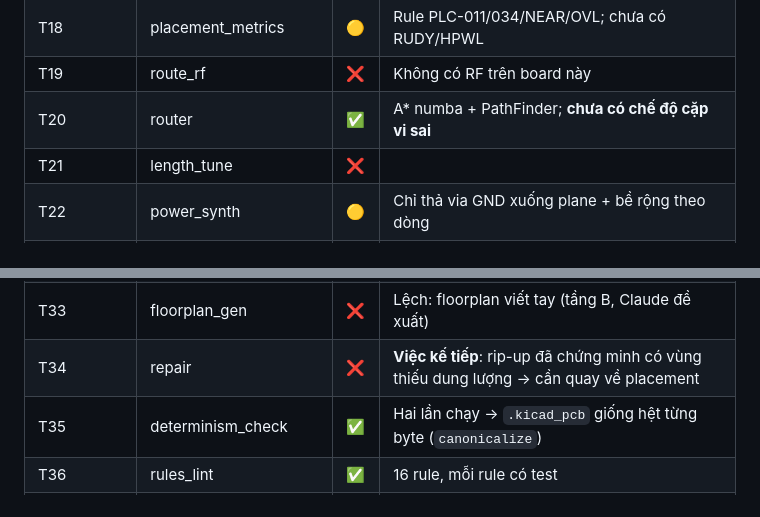
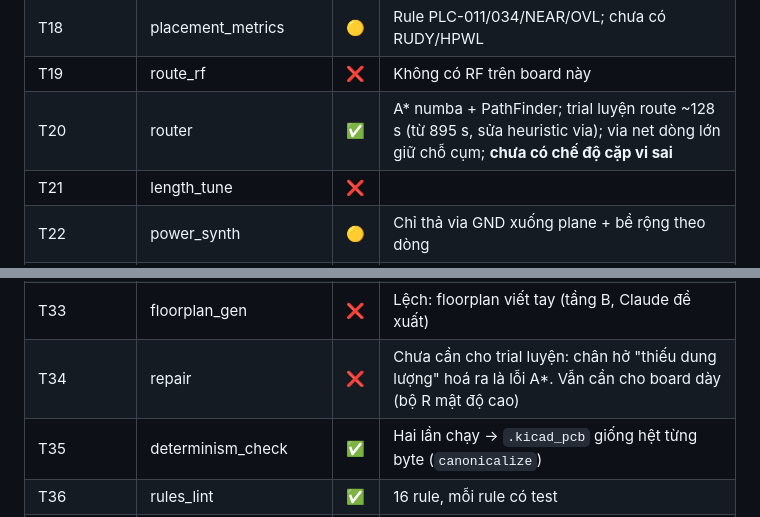
Before and after one commit to HoangViet93/ARIA, a Markdown page: pcb-autolayout/CONFORMANCE.md, 2 parts joined by grey strips. Rendered like a GitHub page.

Commit message:
docs: bài học A1 vào skill + CONFORMANCE
Co-Authored-By: Claude Opus 5.5 <noreply@anthropic.com>
Claude-Session: https://claude.ai/code/session_012jwodCpQFB8wopi3P3TnUz

```diff
--- a/pcb-autolayout/CONFORMANCE.md
+++ b/pcb-autolayout/CONFORMANCE.md
@@ -35,7 +35,7 @@ rule "đồng ý với nhau" cùng sai. Cần board vẽ tay thật để kiểm
 | T16 | template_apply | ✅ | `templates.yaml` theo trial + tự kiểm mẫu; sau này chuyển vào parts-db |
 | T18 | placement_metrics | 🟡 | Rule PLC-011/034/NEAR/OVL; chưa có RUDY/HPWL |
 | T19 | route_rf | ❌ | Không có RF trên board này |
-| T20 | router | ✅ | A* numba + PathFinder; **chưa có chế độ cặp vi sai** |
+| T20 | router | ✅ | A* numba + PathFinder; trial luyện route ~128 s (từ 895 s, sửa heuristic via); via net dòng lớn giữ chỗ cụm; **chưa có chế độ cặp vi sai** |
 | T21 | length_tune | ❌ | |
 | T22 | power_synth | 🟡 | Chỉ thả via GND xuống plane + bề rộng theo dòng |
 | T23 | freeroute_bench | ❌ | |
@@ -45,7 +45,7 @@ rule "đồng ý với nhau" cùng sai. Cần board vẽ tay thật để kiểm
 | T31 | render | ✅ | matplotlib + `kicad-cli pcb export svg` |
 | T32 | report_export | ✅ | `release.py`: Gerber/drill/CPL/BOM/manifest + cổng chặn rule C chưa miễn trừ |
 | T33 | floorplan_gen | ❌ | Lệch: floorplan viết tay (tầng B, Claude đề xuất) |
-| T34 | repair | ❌ | **Việc kế tiếp**: rip-up đã chứng minh có vùng thiếu dung lượng → cần quay về placement |
+| T34 | repair | ❌ | Chưa cần cho trial luyện: chân hở "thiếu dung lượng" hoá ra là lỗi A\*. Vẫn cần cho board dày (bộ R mật độ cao) |
 | T35 | determinism_check | ✅ | Hai lần chạy → `.kicad_pcb` giống hệt từng byte (`canonicalize`) |
 | T36 | rules_lint | ✅ | 16 rule, mỗi rule có test |
 | T37 | channel_replicate | ✅ | Kênh ra ×4, vào ×6 |
```
Also changed, not shown: 2 other files.
